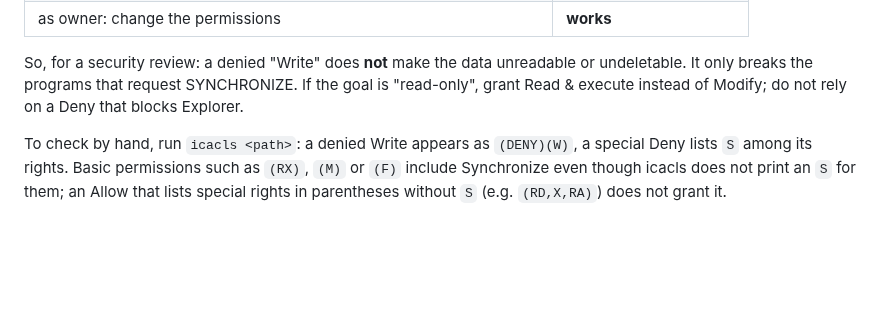
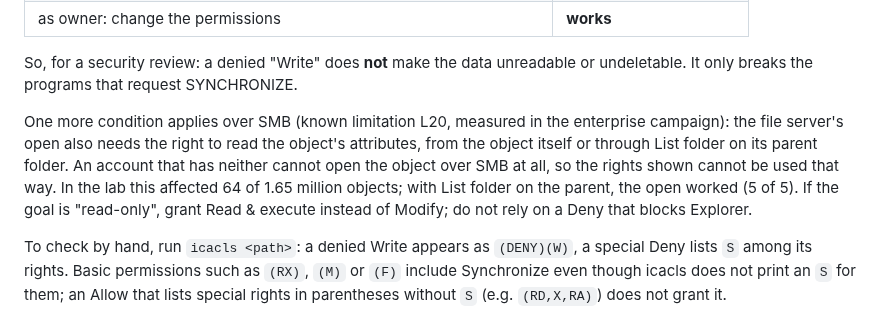
Before and after one commit to Birgerson/stars-ad-permission-analyzer, a Markdown page: docs/user-guide.md, the part around the change. Drawn GitHub-style; blank space fills up the shorter version.

Commit message:
docs: user guide names the read-attributes condition of an SMB open (L20)
Co-Authored-By: Claude Opus 5.5 <noreply@anthropic.com>

```diff
--- a/docs/user-guide.md
+++ b/docs/user-guide.md
@@ -1292,7 +1292,15 @@ account with Allow Modify and Deny Write:
 
 So, for a security review: a denied "Write" does **not** make the data
 unreadable or undeletable. It only breaks the programs that request
-SYNCHRONIZE. If the goal is "read-only", grant Read & execute instead of
+SYNCHRONIZE.
+
+One more condition applies over SMB (known limitation L20, measured in the
+enterprise campaign): the file server's open also needs the right to read
+the object's attributes, from the object itself or through List folder on
+its parent folder. An account that has neither cannot open the object over
+SMB at all, so the rights shown cannot be used that way. In the lab this
+affected 64 of 1.65 million objects; with List folder on the parent, the
+open worked (5 of 5). If the goal is "read-only", grant Read & execute instead of
 Modify; do not rely on a Deny that blocks Explorer.
 
 To check by hand, run `icacls <path>`: a denied Write appears as
```
